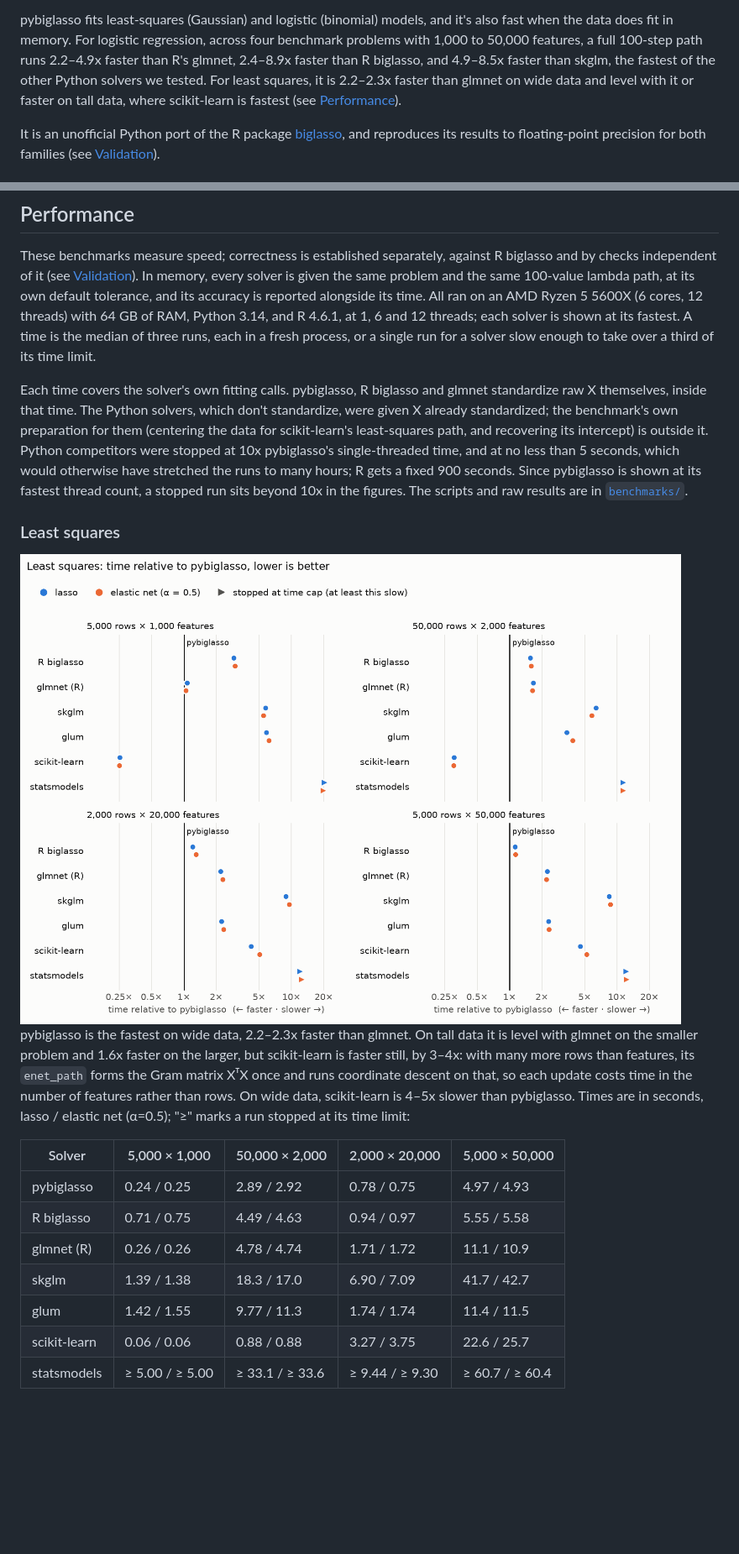
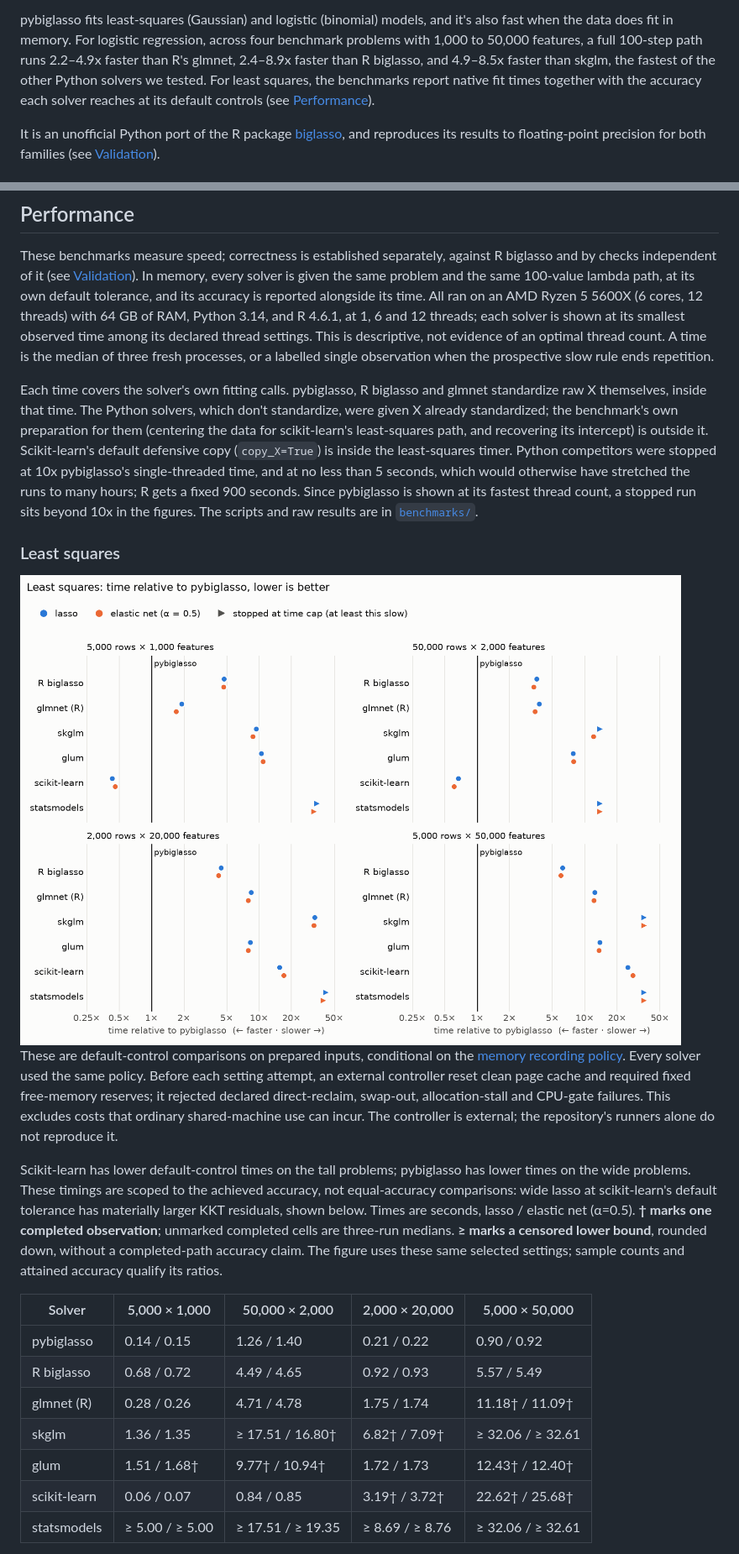
Before and after one commit to mmacpherson/pybiglasso, a Markdown page: README.md, 2 parts joined by grey strips. Shown at 84% size. GitHub-like rendering; pictures changed too: docs/benchmarks-least-squares-light.png; blank space fills up the shorter version.

Commit message:
Document conditional Gaussian benchmark records and accuracy

```diff
--- a/README.md
+++ b/README.md
@@ -34,8 +34,8 @@ it's also fast when the data does fit in memory. For logistic regression,
 across four benchmark problems with 1,000 to 50,000 features, a full 100-step
 path runs 2.2–4.9x faster than R's glmnet, 2.4–8.9x faster than R biglasso,
 and 4.9–8.5x faster than skglm, the fastest of the other Python solvers we
-tested. For least squares, it is 2.2–2.3x faster than glmnet on wide data and
-level with it or faster on tall data, where scikit-learn is fastest (see
+tested. For least squares, the benchmarks report native fit times together
+with the accuracy each solver reaches at its default controls (see
 [Performance](#performance)).
 
 It is an unofficial Python port of the R package
@@ -260,14 +260,18 @@ memory, every solver is given the same problem and the same 100-value lambda
 path, at its own default tolerance, and its accuracy is reported alongside its
 time. All ran on an AMD Ryzen 5 5600X (6 cores, 12 threads) with 64 GB of RAM,
 Python 3.14, and R 4.6.1, at 1, 6 and 12 threads; each solver is shown at its
-fastest. A time is the median of three runs, each in a fresh process, or a
-single run for a solver slow enough to take over a third of its time limit.
+smallest observed time among its declared thread settings. This is descriptive,
+not evidence of an optimal thread count. A time is the median of three fresh
+processes, or a labelled single observation when the prospective slow rule
+ends repetition.
 
 Each time covers the solver's own fitting calls. pybiglasso, R biglasso and
 glmnet standardize raw X themselves, inside that time. The Python solvers,
 which don't standardize, were given X already standardized; the benchmark's
 own preparation for them (centering the data for scikit-learn's least-squares
-path, and recovering its intercept) is outside it. Python competitors were
+path, and recovering its intercept) is outside it. Scikit-learn's default
+defensive copy (`copy_X=True`) is inside the least-squares timer. Python
+competitors were
 stopped at 10x pybiglasso's single-threaded time, and at no less than 5
 seconds, which would otherwise have stretched the runs to many hours; R gets a
 fixed 900 seconds. Since pybiglasso is shown at its fastest thread count, a
@@ -280,21 +284,30 @@ stopped run sits beyond 10x in the figures. The scripts and raw results are in [
   <img alt="Least squares: time relative to pybiglasso, by dataset and solver" src="docs/benchmarks-least-squares-light.png">
 </picture>
 
-pybiglasso is the fastest on wide data, 2.2–2.3x faster than glmnet. On tall data
-it is level with glmnet on the smaller problem and 1.6x faster on the larger,
-but scikit-learn is faster still, by 3–4x: with many more rows than features,
-its `enet_path` forms the Gram matrix XᵀX once and runs coordinate descent on
-that, so each update costs time in the number of features rather than rows. On
-wide data, scikit-learn is 4–5x slower than pybiglasso. Times are in seconds,
-lasso / elastic net (α=0.5); "≥" marks a run stopped at its time limit:
+These are default-control comparisons on prepared inputs, conditional on the
+[memory recording policy](benchmarks/gaussian-records.md#conditional-in-memory-recording-policy).
+Every solver used the same policy. Before each setting attempt, an external
+controller reset clean page cache and required fixed free-memory reserves;
+it rejected declared direct-reclaim, swap-out, allocation-stall and CPU-gate
+failures. This excludes costs that ordinary shared-machine use can incur.
+The controller is external; the repository's runners alone do not reproduce it.
+
+Scikit-learn has lower default-control times on the tall problems; pybiglasso
+has lower times on the wide problems. These timings are scoped to the achieved
+accuracy, not equal-accuracy comparisons: wide lasso at scikit-learn's default
+tolerance has materially larger KKT residuals, shown below. Times are seconds,
+lasso / elastic net (α=0.5). **† marks one completed observation**; unmarked
+completed cells are three-run medians. **≥ marks a censored lower bound**,
+rounded down, without a completed-path accuracy claim. The figure uses these
+same selected settings; sample counts and attained accuracy qualify its ratios.
 
 | Solver | 5,000 × 1,000 | 50,000 × 2,000 | 2,000 × 20,000 | 5,000 × 50,000 |
 |---|---|---|---|---|
-| pybiglasso | 0.24 / 0.25 | 2.89 / 2.92 | 0.78 / 0.75 | 4.97 / 4.93 |
-| R biglasso | 0.71 / 0.75 | 4.49 / 4.63 | 0.94 / 0.97 | 5.55 / 5.58 |
-| glmnet (R) | 0.26 / 0.26 | 4.78 / 4.74 | 1.71 / 1.72 | 11.1 / 10.9 |
-| skglm | 1.39 / 1.38 | 18.3 / 17.0 | 6.90 / 7.09 | 41.7 / 42.7 |
-| glum | 1.42 / 1.55 | 9.77 / 11.3 | 1.74 / 1.74 | 11.4 / 11.5 |
-| scikit-learn | 0.06 / 0.06 | 0.88 / 0.88 | 3.27 / 3.75 | 22.6 / 25.7 |
-| statsmodels | ≥ 5.00 / ≥ 5.00 | ≥ 33.1 / ≥ 33.6 | ≥ 9.44 / ≥ 9.30 | ≥ 60.7 / ≥ 60.4 |
+| pybiglasso | 0.14 / 0.15 | 1.26 / 1.40 | 0.21 / 0.22 | 0.90 / 0.92 |
+| R biglasso | 0.68 / 0.72 | 4.49 / 4.65 | 0.92 / 0.93 | 5.57 / 5.49 |
+| glmnet (R) | 0.28 / 0.26 | 4.71 / 4.78 | 1.75 / 1.74 | 11.18† / 11.09† |
+| skglm | 1.36 / 1.35 | ≥ 17.51 / 16.80† | 6.82† / 7.09† | ≥ 32.06 / ≥ 32.61 |
+| glum | 1.51 / 1.68† | 9.77† / 10.94† | 1.72 / 1.73 | 12.43† / 12.40† |
+| scikit-learn | 0.06 / 0.07 | 0.84 / 0.85 | 3.19† / 3.72† | 22.62† / 25.68† |
+| statsmodels | ≥ 5.00 / ≥ 5.00 | ≥ 17.51 / ≥ 19.35 | ≥ 8.69 / ≥ 8.76 | ≥ 32.06 / ≥ 32.61 |
 
```
Also changed, not shown: other parts of README.md (+66 -12 lines), benchmarks/gaussian-records.md (added, +233 -0 lines), docs/benchmarks-least-squares-dark.png, 4 other files.
